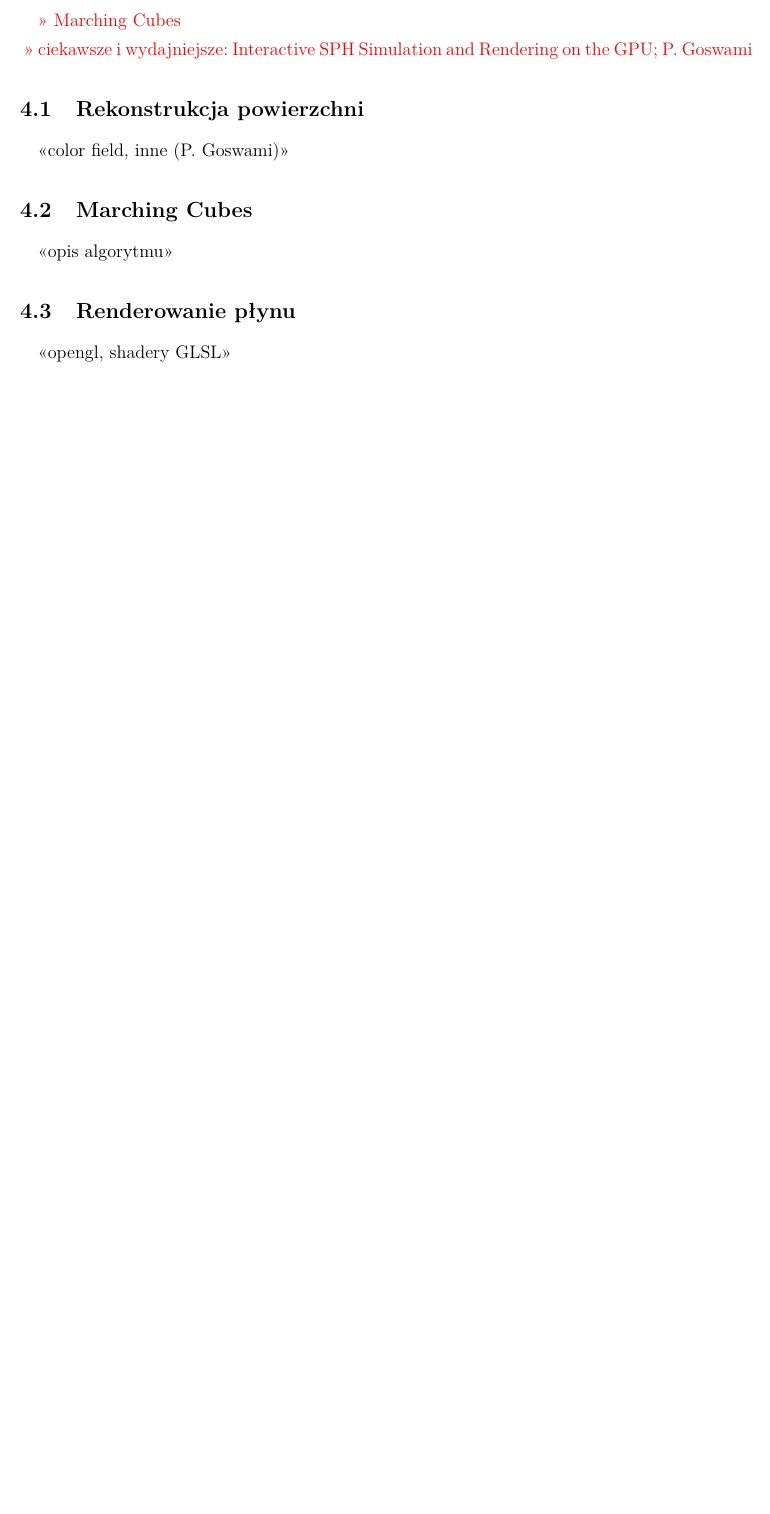
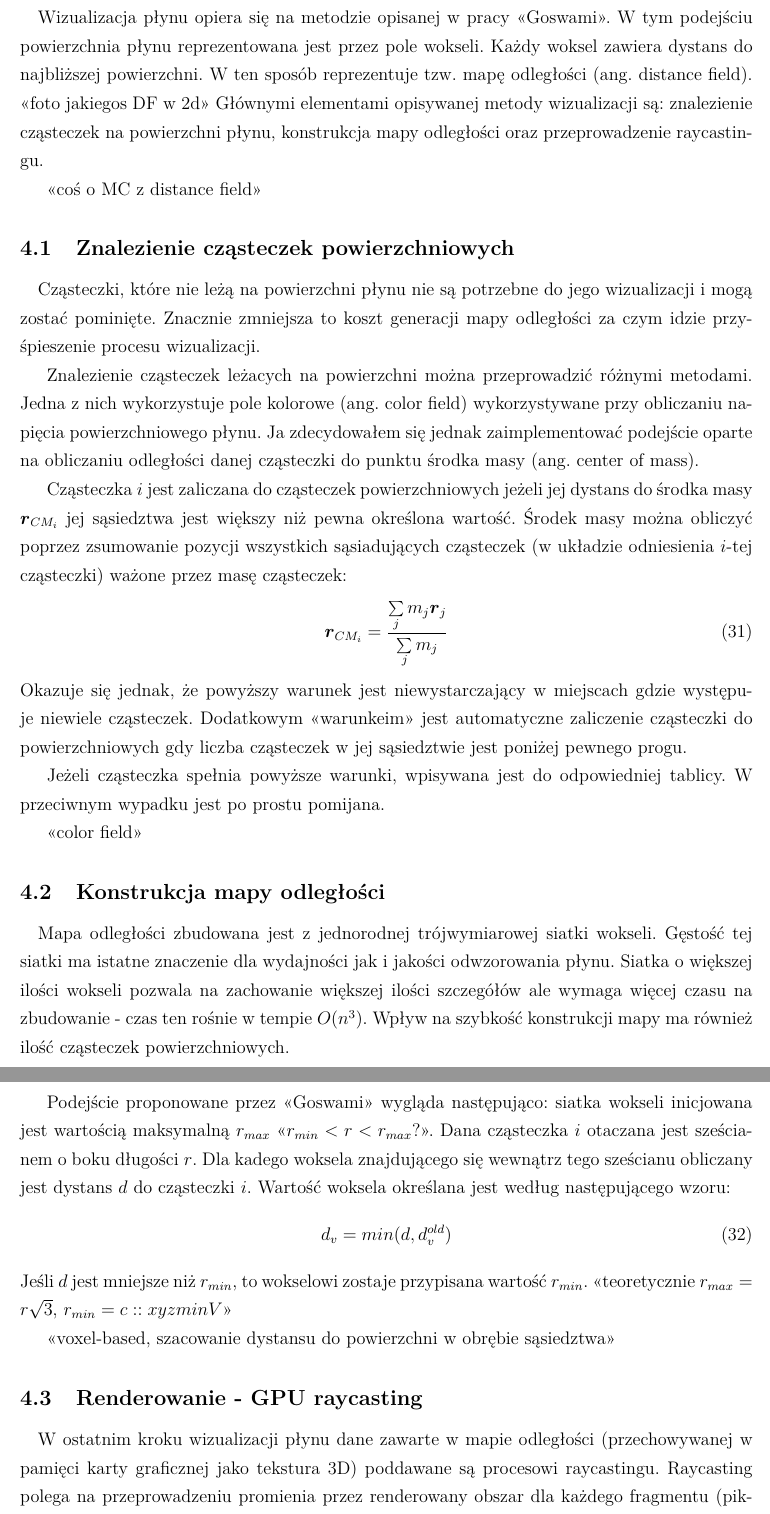
Before and after one commit to filu005/SPH-thesis, a LaTeX document (main.tex, which reads 4wizualizacja_powierzchni.tex): part of page 16 of 25 before the commit and two parts of pages 16 and 17 of 26 after it, the two joined at a grey line, cut at the place of the change, the shorter picture padded with empty space. Compiled offline with pdfLaTeX.

Commit message:
update on 4. chapter; small fixes

```diff
--- a/4wizualizacja_powierzchni.tex
+++ b/4wizualizacja_powierzchni.tex
@@ -4,25 +4,49 @@
 \section{Wizualizacja płynu}
 
 \paragraph{}
-{\color{red}>> Marching Cubes\\}
-{\color{red}>> ciekawsze i wydajniejsze: Interactive SPH Simulation and Rendering on the GPU; P. Goswami}
+Wizualizacja płynu opiera się na metodzie opisanej w pracy <<Goswami>>. W tym podejściu powierzchnia płynu reprezentowana jest przez pole wokseli. Każdy woksel zawiera dystans do najbliższej powierzchni. W ten sposób reprezentuje tzw. mapę odległości (ang. distance field). <<foto jakiegos DF w 2d>>
+Głównymi elementami opisywanej metody wizualizacji są: znalezienie cząsteczek na powierzchni płynu, konstrukcja mapy odległości oraz przeprowadzenie raycastingu.
+\par
+<<coś o MC z distance field>>
 \par
 
-\subsection{Rekonstrukcja powierzchni}
+\subsection{Znalezienie cząsteczek powierzchniowych}
 
 \paragraph{}
-<<color field, inne (P. Goswami)>>
+Cząsteczki, które nie leżą na powierzchni płynu nie są potrzebne do jego wizualizacji i mogą zostać pominięte. Znacznie zmniejsza to koszt generacji mapy odległości za czym idzie przyśpieszenie procesu wizualizacji.
+\par
+Znalezienie cząsteczek leżacych na powierzchni można przeprowadzić różnymi metodami. Jedna z nich wykorzystuje pole kolorowe (ang. color field) wykorzystywane przy obliczaniu napięcia powierzchniowego płynu. Ja zdecydowałem się jednak zaimplementować podejście oparte na obliczaniu odległości danej cząsteczki do punktu środka masy (ang. center of mass).
+\par
+Cząsteczka $i$ jest zaliczana do cząsteczek powierzchniowych jeżeli jej dystans do środka masy $\boldsymbol{r}_{CM_{i}}$ jej sąsiedztwa jest większy niż pewna określona wartość. Środek masy można obliczyć poprzez zsumowanie pozycji wszystkich sąsiadujących cząsteczek (w układzie odniesienia $i$-tej cząsteczki) ważone przez masę cząsteczek:
+\begin{equation}
+\boldsymbol{r}_{CM_{i}} = {{\sum\limits_{j} {m_j \boldsymbol{r}_{j}}} \over {\sum\limits_{j} {m_j}}}
+\label{eqn:center_mass}
+\end{equation}
+Okazuje się jednak, że powyższy warunek jest niewystarczający w miejscach gdzie występuje niewiele cząsteczek. Dodatkowym <<warunkeim>> jest automatyczne zaliczenie cząsteczki do powierzchniowych gdy liczba cząsteczek w jej sąsiedztwie jest poniżej pewnego progu.
+\par
+Jeżeli cząsteczka spełnia powyższe warunki, wpisywana jest do odpowiedniej tablicy. W przeciwnym wypadku jest po prostu pomijana.
+\par
+<<color field>>
 \par
 
-\subsection{Marching Cubes}
+\subsection{Konstrukcja mapy odległości}
 
 \paragraph{}
-<<opis algorytmu>>
+Mapa odległości zbudowana jest z jednorodnej trójwymiarowej siatki wokseli. Gęstość tej siatki ma istatne znaczenie dla wydajności jak i jakości odwzorowania płynu. Siatka o większej ilości wokseli pozwala na zachowanie większej ilości szczegółów ale wymaga więcej czasu na zbudowanie - czas ten rośnie w tempie $O(n^3)$. Wpływ na szybkość konstrukcji mapy ma również ilość cząsteczek powierzchniowych.
+\par
+Podejście proponowane przez <<Goswami>> wygląda następująco: siatka wokseli inicjowana jest wartością maksymalną $r_{max}$ <<$r_{min}< r < r_{max}$?>>. Dana cząsteczka $i$ otaczana jest sześcianem o boku długości $r$. Dla kadego woksela znajdującego się wewnątrz tego sześcianu obliczany jest dystans $d$ do cząsteczki $i$. Wartość woksela określana jest według następującego wzoru:
+\begin{equation}
+d_v = min(d, d_v^{old})
+\label{eqn:distance_field}
+\end{equation}
+Jeśli $d$ jest mniejsze niż $r_{min}$, to wokselowi zostaje przypisana wartość $r_{min}$. <<teoretycznie $r_{max} = r\sqrt{3}$, $r_{min} = c::xyzminV$>>
+\par
+<<voxel-based, szacowanie dystansu do powierzchni w obrębie sąsiedztwa>>
 \par
 
 
-\subsection{Renderowanie płynu}
+\subsection{Renderowanie - GPU raycasting}
 
 \paragraph{}
-<<opengl, shadery GLSL>>
+W ostatnim kroku wizualizacji płynu dane zawarte w mapie odległości (przechowywanej w pamięci karty graficznej jako tekstura 3D) poddawane są procesowi raycastingu. Raycasting polega na przeprowadzeniu promienia przez renderowany obszar dla każdego fragmentu (piksela) obrazu; Dla każdego piksela wykonywany jest mały program - fragment shader - który inicjuje promień zberający krok po kroku próbki z danej objętości. Początek i koniec promienia muszą być znane przed uruchomieniem shadera. Dane te uzyskuje <<się>> przez uprzednie przeprowadzenie podwójnego
 \par
```
Also changed, not shown: 1wstep.tex (+3 -7 lines), 2teoria.tex (+2 -2 lines), 3modelowanie_plynu.tex (+2 -2 lines), main.pdf, 4wizualizacja_powierzchni.tex (2 more changed lines).
